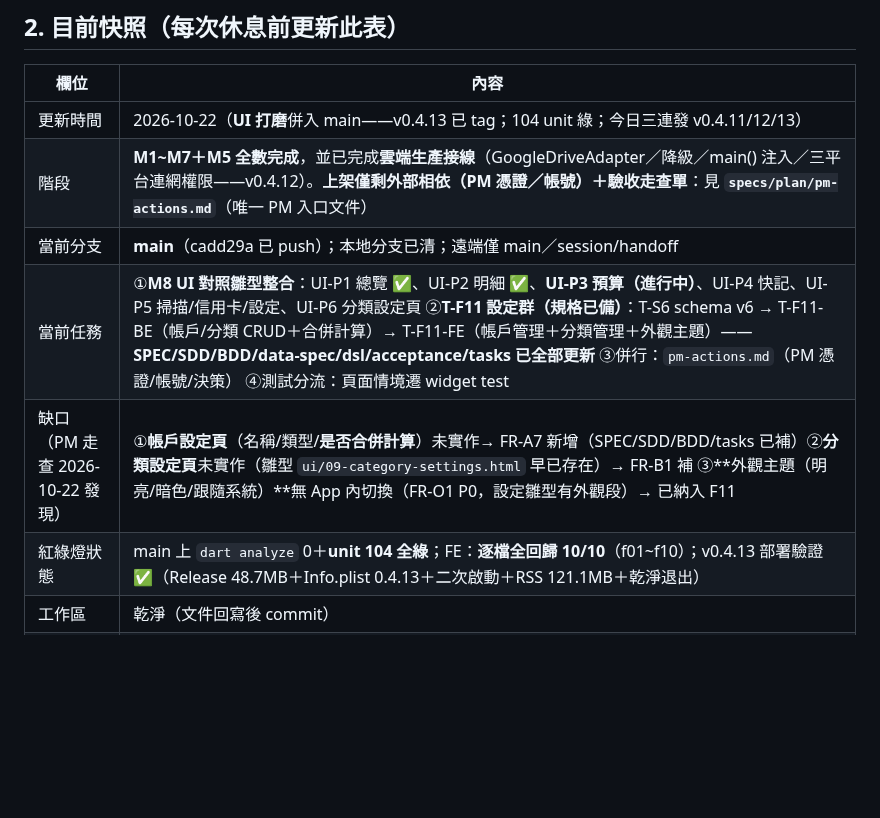
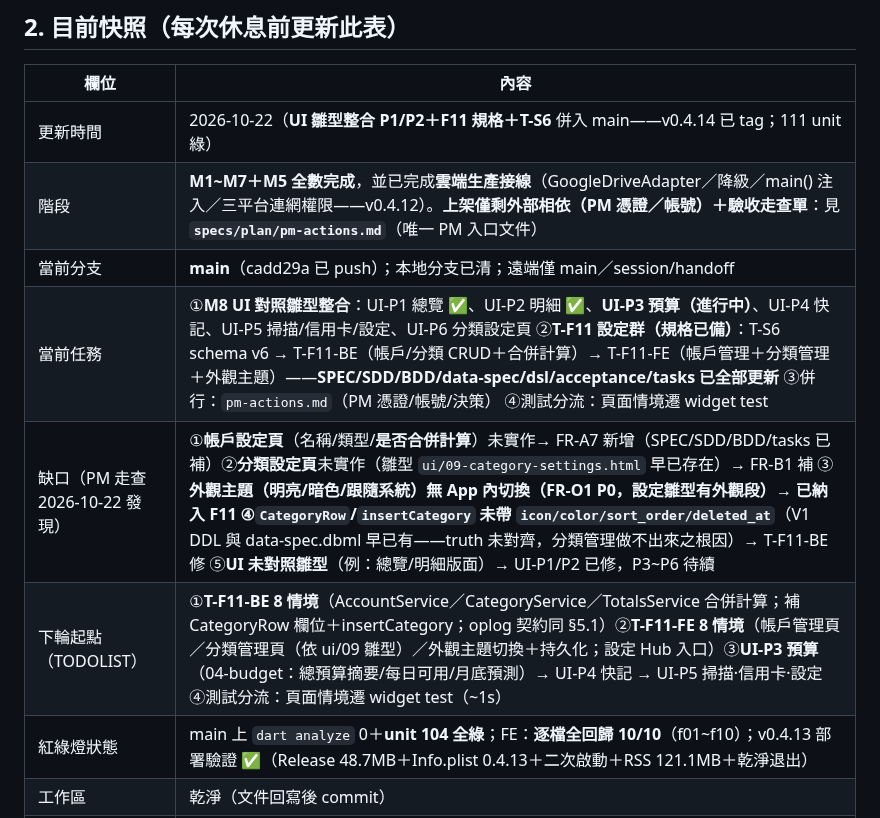
Before and after one commit to hung214/finora, a Markdown page: session.md, the part around the change. GitHub-like rendering; blank space fills up the shorter version.

Commit message:
docs(session): v0.4.14 快照——UI-P1/P2＋F11 規格＋T-S6；下輪 TODOLIST（T-F11-BE/FE、UI-P3~P6）

```diff
--- a/session.md
+++ b/session.md
@@ -20,11 +20,12 @@
 
 | 欄位 | 內容 |
 |---|---|
-| 更新時間 | 2026-10-22（**UI 打磨**併入 main——v0.4.13 已 tag；104 unit 綠；今日三連發 v0.4.11/12/13） |
+| 更新時間 | 2026-10-22（**UI 雛型整合 P1/P2＋F11 規格＋T-S6** 併入 main——v0.4.14 已 tag；111 unit 綠） |
 | 階段 | **M1~M7＋M5 全數完成**，並已完成**雲端生產接線**（GoogleDriveAdapter／降級／main() 注入／三平台連網權限——v0.4.12）。**上架僅剩外部相依（PM 憑證／帳號）＋驗收走查單**：見 **`specs/plan/pm-actions.md`**（唯一 PM 入口文件） |
 | 當前分支 | **main**（cadd29a 已 push）；本地分支已清；遠端僅 main／session/handoff |
 | 當前任務 | ①**M8 UI 對照雛型整合**：UI-P1 總覽 ✅、UI-P2 明細 ✅、**UI-P3 預算（進行中）**、UI-P4 快記、UI-P5 掃描/信用卡/設定、UI-P6 分類設定頁 ②**T-F11 設定群（規格已備）**：T-S6 schema v6 → T-F11-BE（帳戶/分類 CRUD＋合併計算）→ T-F11-FE（帳戶管理＋分類管理＋外觀主題）——**SPEC/SDD/BDD/data-spec/dsl/acceptance/tasks 已全部更新** ③併行：`pm-actions.md`（PM 憑證/帳號/決策） ④測試分流：頁面情境遷 widget test |
-| 缺口（PM 走查 2026-10-22 發現） | ①**帳戶設定頁**（名稱/類型/**是否合併計算**）未實作→ FR-A7 新增（SPEC/SDD/BDD/tasks 已補）②**分類設定頁**未實作（雛型 `ui/09-category-settings.html` 早已存在）→ FR-B1 補 ③**外觀主題（明亮/暗色/跟隨系統）**無 App 內切換（FR-O1 P0，設定雛型有外觀段）→ 已納入 F11 |
+| 缺口（PM 走查 2026-10-22 發現） | ①**帳戶設定頁**（名稱/類型/**是否合併計算**）未實作→ FR-A7 新增（SPEC/SDD/BDD/tasks 已補）②**分類設定頁**未實作（雛型 `ui/09-category-settings.html` 早已存在）→ FR-B1 補 ③**外觀主題（明亮/暗色/跟隨系統）**無 App 內切換（FR-O1 P0，設定雛型有外觀段）→ 已納入 F11 ④**`CategoryRow`/`insertCategory` 未帶 `icon/color/sort_order/deleted_at`**（V1 DDL 與 data-spec.dbml 早已有——truth 未對齊，分類管理做不出來之根因）→ T-F11-BE 修 ⑤**UI 未對照雛型**（例：總覽/明細版面）→ UI-P1/P2 已修，P3~P6 待續 |
+| 下輪起點（TODOLIST） | ①**T-F11-BE 8 情境**（AccountService／CategoryService／TotalsService 合併計算；補 CategoryRow 欄位＋insertCategory；oplog 契約同 §5.1）②**T-F11-FE 8 情境**（帳戶管理頁／分類管理頁（依 ui/09 雛型）／外觀主題切換＋持久化；設定 Hub 入口）③**UI-P3 預算**（04-budget：總預算摘要/每日可用/月底預測）→ UI-P4 快記 → UI-P5 掃描·信用卡·設定 ④測試分流：頁面情境遷 widget test（~1s） |
 | 紅綠燈狀態 | main 上 `dart analyze` 0＋**unit 104 全綠**；FE：**逐檔全回歸 10/10**（f01~f10）；v0.4.13 部署驗證 ✅（Release 48.7MB＋Info.plist 0.4.13＋二次啟動＋RSS 121.1MB＋乾淨退出） |
 | 工作區 | 乾淨（文件回寫後 commit） |
 | truth 對齊 | techstack v0.3.7（**待追加 googleapis／googleapis_auth／google_sign_in——需 PM 簽核**）；dsl v1.5；data-spec v0.3.2；debug.md DBG-001~007 結案；新增 `pm-actions.md` v0.1 |
```
